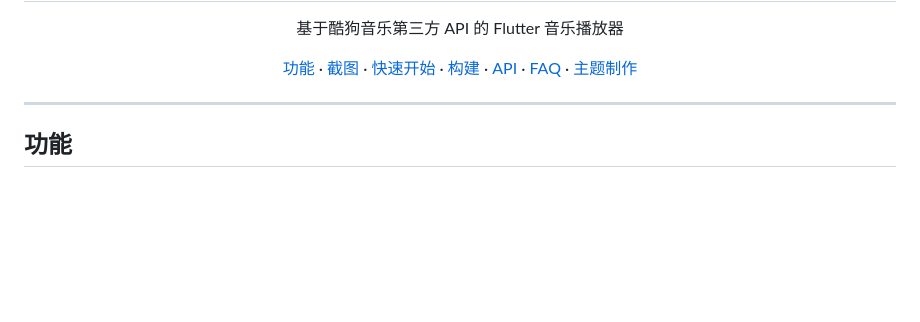
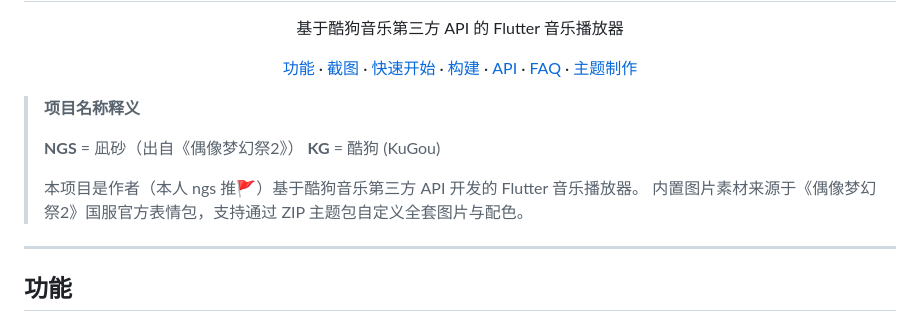
Before and after one commit to Tangmjiu/NGS-KG, a Markdown page: README.md, the part around the change. Rendered like a GitHub page; blank space fills up the shorter version.

Commit message:
docs: add project name explanation banner to README [skip ci]

```diff
--- a/README.md
+++ b/README.md
@@ -17,6 +17,14 @@
   <a href="FAQ.md">FAQ</a> ·
   <a href="https://github.com/Tangmjiu/NGS-KG/blob/android/THEME.md">主题制作</a>
 </p>
+
+> **项目名称释义**
+>
+> **NGS** = 凪砂（出自《偶像梦幻祭2》）
+> **KG** = 酷狗 (KuGou)
+>
+> 本项目是作者（本人 ngs 推🚩）基于酷狗音乐第三方 API 开发的 Flutter 音乐播放器。
+> 内置图片素材来源于《偶像梦幻祭2》国服官方表情包，支持通过 ZIP 主题包自定义全套图片与配色。
 
 ---
 
```
